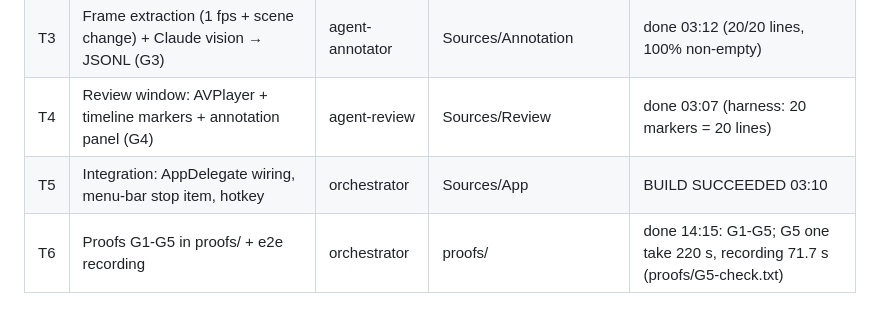
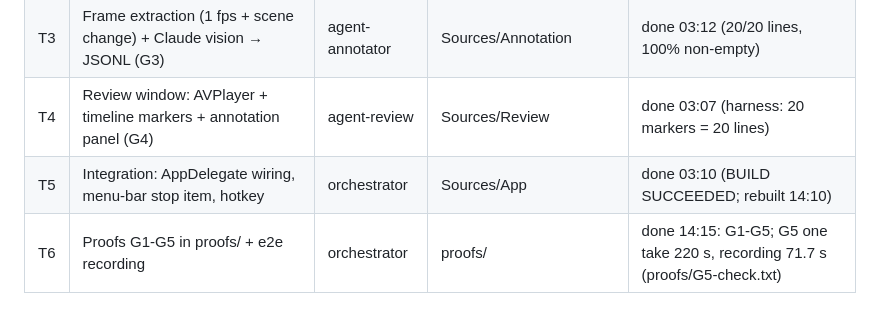
Before and after one commit to esxr/gameplay-recorder-annotator, a Markdown page: TODO.md, the part around the change. Drawn GitHub-style.

Commit message:
TODO: all rows done

```diff
--- a/TODO.md
+++ b/TODO.md
@@ -7,7 +7,7 @@
 | T2 | ScreenCaptureKit → AVAssetWriter 60 fps H.264 recorder (G2) | agent-recorder | Sources/Recording | done 03:06 (ffprobe 60/1 h264 full+portion) |
 | T3 | Frame extraction (1 fps + scene change) + Claude vision → JSONL (G3) | agent-annotator | Sources/Annotation | done 03:12 (20/20 lines, 100% non-empty) |
 | T4 | Review window: AVPlayer + timeline markers + annotation panel (G4) | agent-review | Sources/Review | done 03:07 (harness: 20 markers = 20 lines) |
-| T5 | Integration: AppDelegate wiring, menu-bar stop item, hotkey | orchestrator | Sources/App | BUILD SUCCEEDED 03:10 |
+| T5 | Integration: AppDelegate wiring, menu-bar stop item, hotkey | orchestrator | Sources/App | done 03:10 (BUILD SUCCEEDED; rebuilt 14:10) |
 | T6 | Proofs G1-G5 in proofs/ + e2e recording | orchestrator | proofs/ | done 14:15: G1-G5; G5 one take 220 s, recording 71.7 s (proofs/G5-check.txt) |
 
 ## Part 2 — GOAL-pipeline.md (deadline 05:00 AEST)
```
